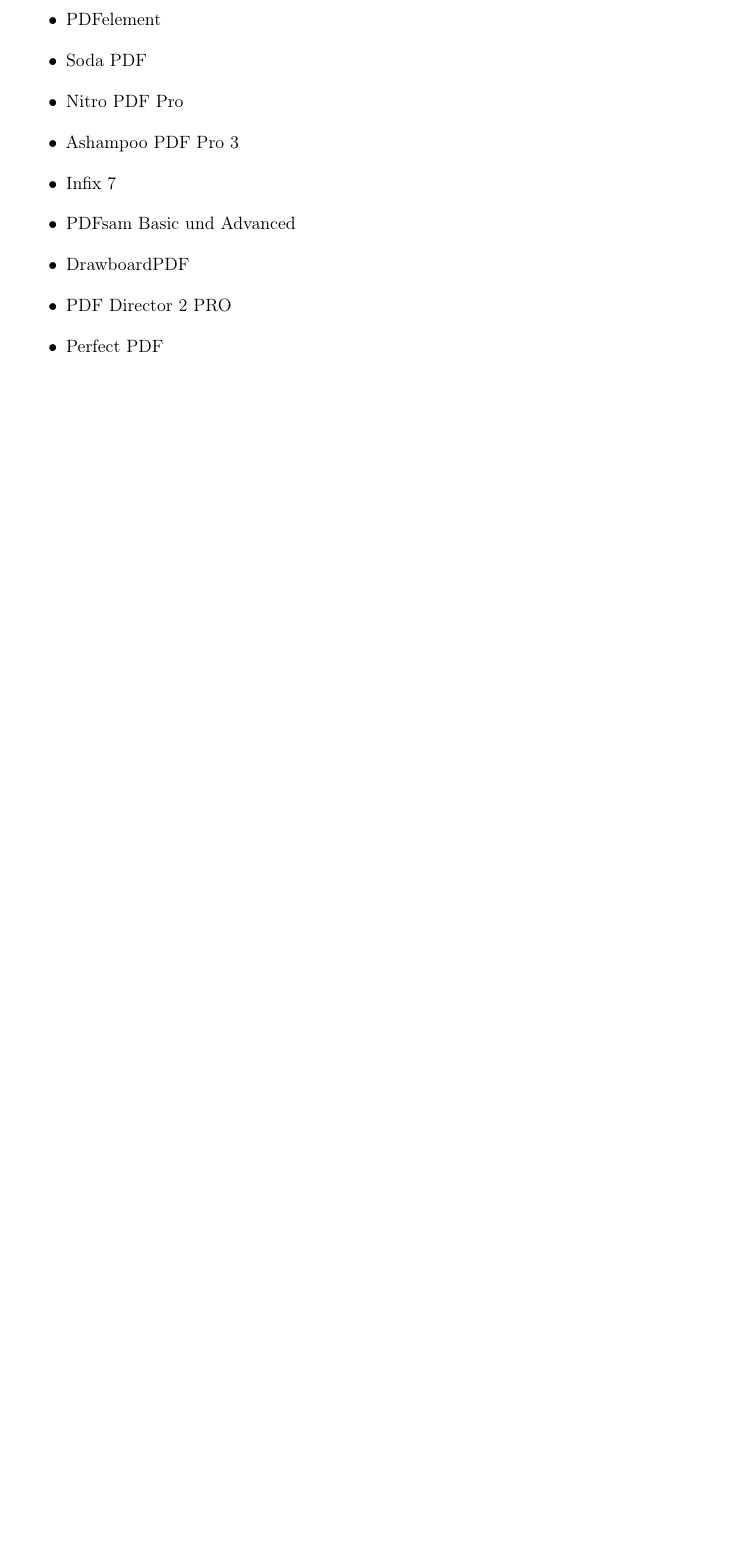
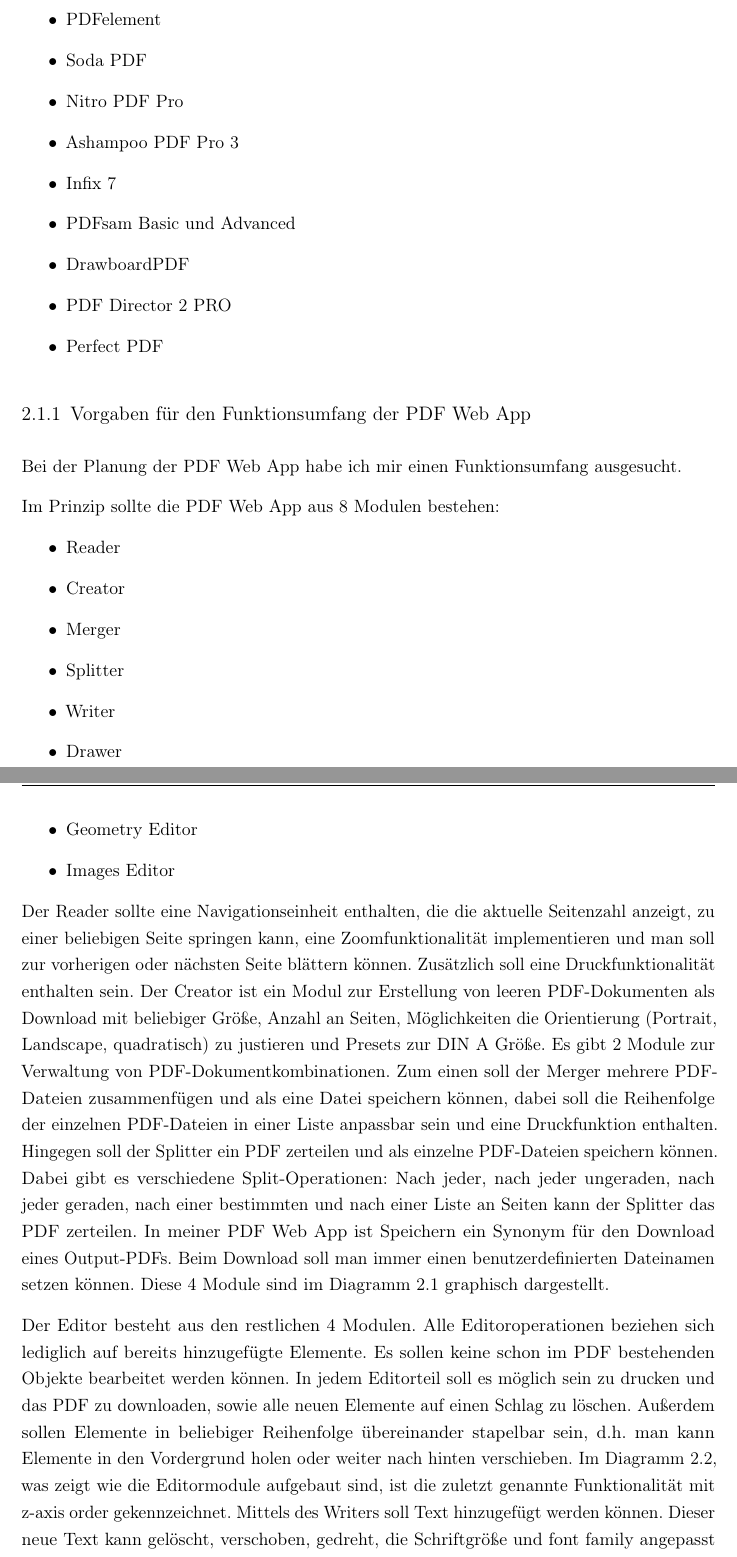
Before and after one commit to JaninaAlona/Bachelorarbeit-PDF-Webanwendung, a LaTeX document (main.tex, which reads content/sectionAnforderungen.tex): part of page 47 of 70 before the commit and two parts of pages 47 and 48 of 72 after it, the two joined at a grey line, cut so that both start at the same text, the shorter picture padded with empty space. Compiled offline with pdfLaTeX.

Commit message:
planned functions added

```diff
--- a/content/sectionAnforderungen.tex
+++ b/content/sectionAnforderungen.tex
@@ -21,3 +21,20 @@
 	\item PDF Director 2 PRO
 	\item Perfect PDF
 \end{itemize}
+
+
+\subsection{Vorgaben für den Funktionsumfang der PDF Web App}
+Bei der Planung der PDF Web App habe ich mir einen Funktionsumfang ausgesucht.\\
+Im Prinzip sollte die PDF Web App aus 8 Modulen bestehen:
+\begin{itemize}
+	\item Reader
+	\item Creator
+	\item Merger
+	\item Splitter
+	\item Writer
+	\item Drawer
+	\item Geometry Editor
+	\item Images Editor
+\end{itemize}
+
+Der Reader sollte eine Navigationseinheit enthalten, die die aktuelle Seitenzahl anzeigt, zu einer beliebigen Seite springen kann, eine Zoomfunktionalität implementieren und man soll zur vorherigen oder nächsten Seite blättern können. Zusätzlich soll eine Druckfunktionalität enthalten sein. Der Creator ist ein Modul zur Erstellung von leeren PDF-Dokumenten als Download mit beliebiger Größe, Anzahl an Seiten, Möglichkeiten die Orientierung (Portrait, Landscape, quadratisch) zu justieren und Presets zur DIN A Größe. Es gibt 2 Module zur Verwaltung von PDF-Dokumentkombinationen. Zum einen soll der Merger mehrere PDF-Dateien zusammenfügen und als eine Datei speichern können, dabei soll die Reihenfolge der einzelnen PDF-Dateien in einer Liste anpassbar sein und eine Druckfunktion enthalten. Hingegen soll der Splitter ein PDF zerteilen und als einzelne PDF-Dateien speichern können. Dabei gibt es verschiedene Split-Operationen: Nach jeder, nach jeder ungeraden, nach jeder geraden, nach einer bestimmten und nach einer Liste an Seiten kann der Splitter das PDF zerteilen. In meiner PDF Web App ist Speichern ein Synonym für den Download eines Output-PDFs. Beim Download soll man immer einen benutzerdefinierten Dateinamen setzen können. Diese 4 Module sind im Diagramm \ref{fig:modules4} graphisch dargestellt.
@@ -23,0 +46,4 @@
+	\label{fig:modules4}
+\end{figure}
+
+Der Editor besteht aus den restlichen 4 Modulen. Alle Editoroperationen beziehen sich lediglich auf bereits hinzugefügte Elemente. Es sollen keine schon im PDF bestehenden Objekte bearbeitet werden können. In jedem Editorteil soll es möglich sein zu drucken und das PDF zu downloaden, sowie alle neuen Elemente auf einen Schlag zu löschen. Außerdem sollen Elemente in beliebiger Reihenfolge übereinander stapelbar sein, d.h. man kann Elemente in den Vordergrund holen oder weiter nach hinten verschieben. Im Diagramm \ref{fig:editor}, was zeigt wie die Editormodule aufgebaut sind, ist die zuletzt genannte Funktionalität mit z-axis order gekennzeichnet. Mittels des Writers soll Text hinzugefügt werden können. Dieser neue Text kann gelöscht, verschoben, gedreht, die Schriftgröße und font family angepasst und eingefärbt werden. Als Font kann man zwischen Times Roman, Helvetic oder Courrir wählen bzw. einen benutzerdefinierten Font verwenden. Im Drawer hat man die Möglichkeit zu zeichnen und zu radieren. Dabei kann man die Größe und Farbe des Stifts bzw. Radierers anpassen. Das Geometrymodul soll geometrische Formen, wie Rechteck, Dreieck oder Ellipse hinzufügen, ihre Größe und Farbe verändern, Formen löschen, verschieben und drehen können. Zuletzt soll der Images-Editor Bilder vom Dateisystem hinzufügen, bereits platzierten Bilder löschen, verschieben und drehen können.
```
Also changed, not shown: images/app-funktionen-anforderungen.png (added), images/editor-funktionen-anforderungen.png (added), main.pdf, content/sectionAnforderungen.tex (13 more changed lines).
